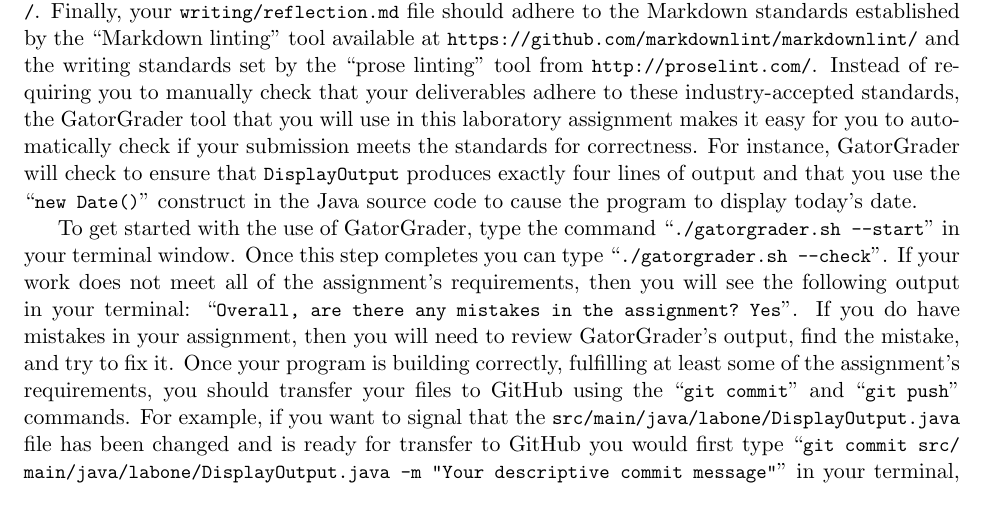
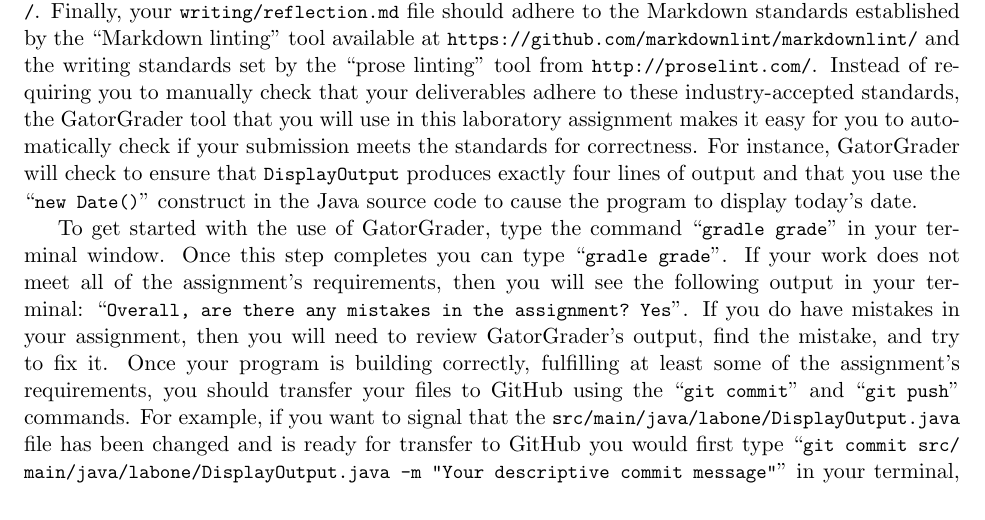
Before and after one commit to Allegheny-Computer-Science-100-F2018/cs100-F2018-sheets, a LaTeX document (lab01/cs100F2018_lab01.tex): part of page 5 of 6, cut so that both start at the same text. Compiled offline with pdfLaTeX.

Commit message:
Change the GatorGrader run command in cs100F2018_lab01.

```diff
--- a/lab01/cs100F2018_lab01.tex
+++ b/lab01/cs100F2018_lab01.tex
@@ -26,9 +26,9 @@
 
 % Commands to describe key development tasks
 
-% --> Running gatorgrader.sh
-\newcommand{\gatorgraderstart}{\command{./gatorgrader.sh --start}}
-\newcommand{\gatorgradercheck}{\command{./gatorgrader.sh --check}}
+% --> Running GatorGrader
+\newcommand{\gatorgraderstart}{\command{gradle grade}}
+\newcommand{\gatorgradercheck}{\command{gradle grade}}
 
 % --> Compiling and running program with gradle
 \newcommand{\gradlebuild}{\command{gradle build}}
```
